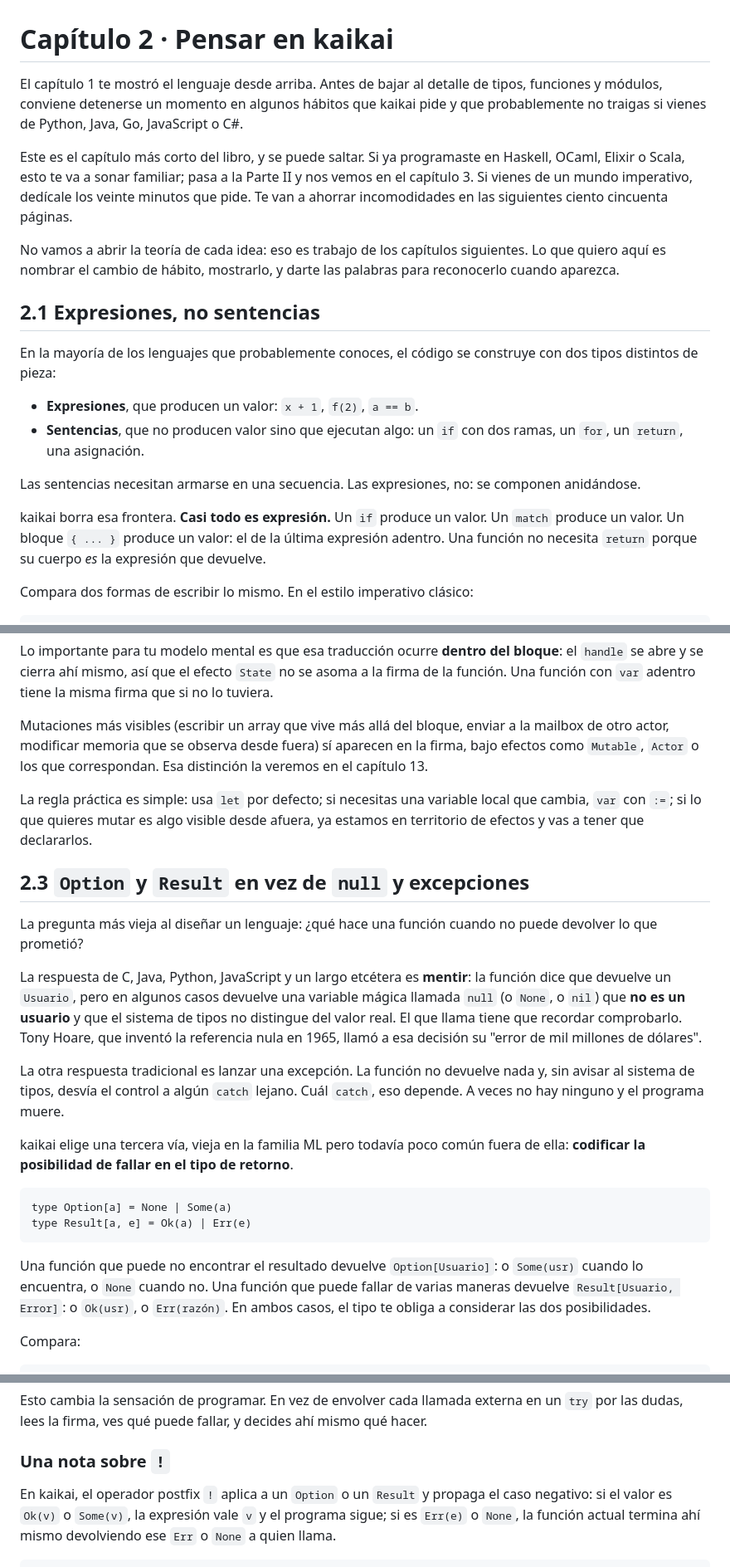
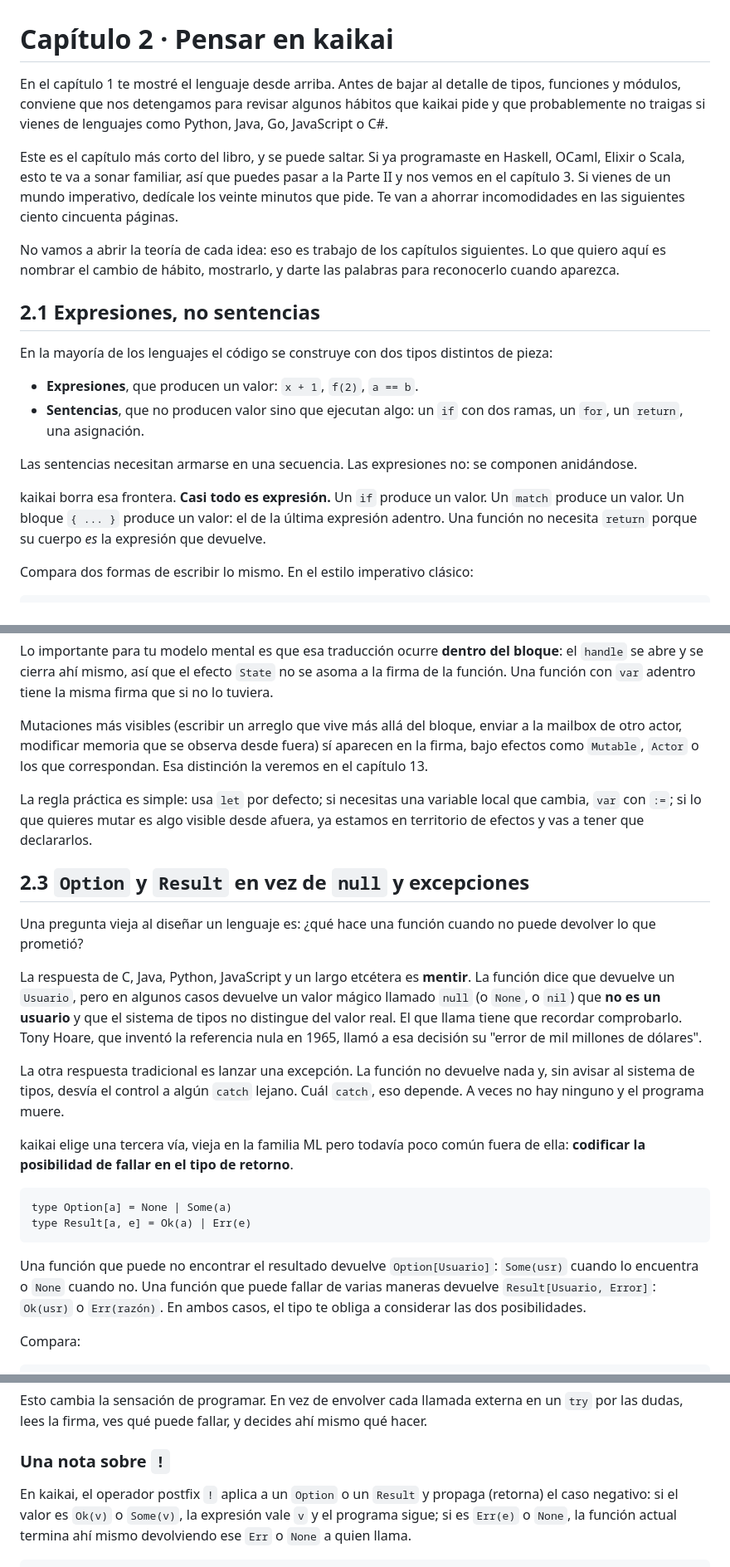
Before and after one commit to kaikailang-org/kaikai-book, a Markdown page: capitulos/cap02-pensar-en-kaikai.md, 3 parts joined by grey strips. Shown at 83% size. GitHub-like rendering.

Commit message:
cap02: pulir la prosa y anunciar los kinds del capítulo 19

````diff
--- a/capitulos/cap02-pensar-en-kaikai.md
+++ b/capitulos/cap02-pensar-en-kaikai.md
@@ -1,14 +1,18 @@
 # Capítulo 2 · Pensar en kaikai
 
-El capítulo 1 te mostró el lenguaje desde arriba. Antes de bajar
-al detalle de tipos, funciones y módulos, conviene detenerse un
-momento en algunos hábitos que kaikai pide y que probablemente
-no traigas si vienes de Python, Java, Go, JavaScript o C#.
+En el capítulo 1 te mostré el lenguaje desde arriba.
+Antes de bajar
+al detalle de tipos, funciones y módulos, conviene
+que nos detengamos para revisar
+algunos hábitos que kaikai pide y que probablemente
+no traigas si vienes de
+lenguajes como Python, Java, Go, JavaScript o C#.
 
 Este es el capítulo más corto del libro, y se puede saltar. Si
 ya programaste en Haskell, OCaml, Elixir o Scala, esto te va a
-sonar familiar; pasa a la Parte II y nos vemos en el capítulo
-3. Si vienes de un mundo imperativo, dedícale los veinte minutos
+sonar familiar, así que puedes pasar a la Parte II y nos vemos
+en el capítulo 3.
+Si vienes de un mundo imperativo, dedícale los veinte minutos
 que pide. Te van a ahorrar incomodidades en las siguientes
 ciento cincuenta páginas.
 
@@ -19,7 +23,7 @@ aparezca.
 
 ## 2.1 Expresiones, no sentencias
 
-En la mayoría de los lenguajes que probablemente conoces, el
+En la mayoría de los lenguajes el
 código se construye con dos tipos distintos de pieza:
 
 - **Expresiones**, que producen un valor: `x + 1`, `f(2)`, `a == b`.
@@ -27,10 +31,11 @@ código se construye con dos tipos distintos de pieza:
   `if` con dos ramas, un `for`, un `return`, una asignación.
 
 Las sentencias necesitan armarse en una secuencia. Las
-expresiones, no: se componen anidándose.
+expresiones no: se componen anidándose.
 
-kaikai borra esa frontera. **Casi todo es expresión.** Un `if`
-produce un valor. Un `match` produce un valor. Un bloque
+kaikai borra esa frontera. **Casi todo es expresión.**
+Un `if` produce un valor.
+Un `match` produce un valor. Un bloque
 `{ ... }` produce un valor: el de la última expresión adentro.
 Una función no necesita `return` porque su cuerpo *es* la
 expresión que devuelve.
@@ -183,7 +188,7 @@ mismo, así que el efecto `State` no se asoma a la firma de la
 función. Una función con `var` adentro tiene la misma firma que
 si no lo tuviera.
 
-Mutaciones más visibles (escribir un array que vive más allá
+Mutaciones más visibles (escribir un arreglo que vive más allá
 del bloque, enviar a la mailbox de otro actor, modificar memoria
 que se observa desde fuera) sí aparecen en la firma, bajo
 efectos como `Mutable`, `Actor` o los que correspondan. Esa
@@ -196,12 +201,12 @@ estamos en territorio de efectos y vas a tener que declararlos.
 
 ## 2.3 `Option` y `Result` en vez de `null` y excepciones
 
-La pregunta más vieja al diseñar un lenguaje: ¿qué hace una
+Una pregunta vieja al diseñar un lenguaje es: ¿qué hace una
 función cuando no puede devolver lo que prometió?
 
 La respuesta de C, Java, Python, JavaScript y un largo etcétera
-es **mentir**: la función dice que devuelve un `Usuario`, pero
-en algunos casos devuelve una variable mágica llamada `null` (o
+es **mentir**. La función dice que devuelve un `Usuario`, pero
+en algunos casos devuelve un valor mágico llamado `null` (o
 `None`, o `nil`) que **no es un usuario** y que el sistema de
 tipos no distingue del valor real. El que llama tiene que
 recordar comprobarlo. Tony Hoare, que inventó la referencia
@@ -223,9 +228,9 @@ type Result[a, e] = Ok(a) | Err(e)
 ```
 
 Una función que puede no encontrar el resultado devuelve
-`Option[Usuario]`: o `Some(usr)` cuando lo encuentra, o `None`
+`Option[Usuario]`: `Some(usr)` cuando lo encuentra o `None`
 cuando no. Una función que puede fallar de varias maneras
-devuelve `Result[Usuario, Error]`: o `Ok(usr)`, o
+devuelve `Result[Usuario, Error]`: `Ok(usr)` o
 `Err(razón)`. En ambos casos, el tipo te obliga a considerar
 las dos posibilidades.
 
@@ -270,7 +275,7 @@ qué puede fallar, y decides ahí mismo qué hacer.
 ### Una nota sobre `!`
 
 En kaikai, el operador postfix `!` aplica a un `Option` o un
-`Result` y propaga el caso negativo: si el valor es `Ok(v)` o
+`Result` y propaga (retorna) el caso negativo: si el valor es `Ok(v)` o
 `Some(v)`, la expresión vale `v` y el programa sigue; si es
 `Err(e)` o `None`, la función actual termina ahí mismo
 devolviendo ese `Err` o `None` a quien llama.
````
Also changed, not shown: other parts of capitulos/cap02-pensar-en-kaikai.md (+23 -17 lines).
